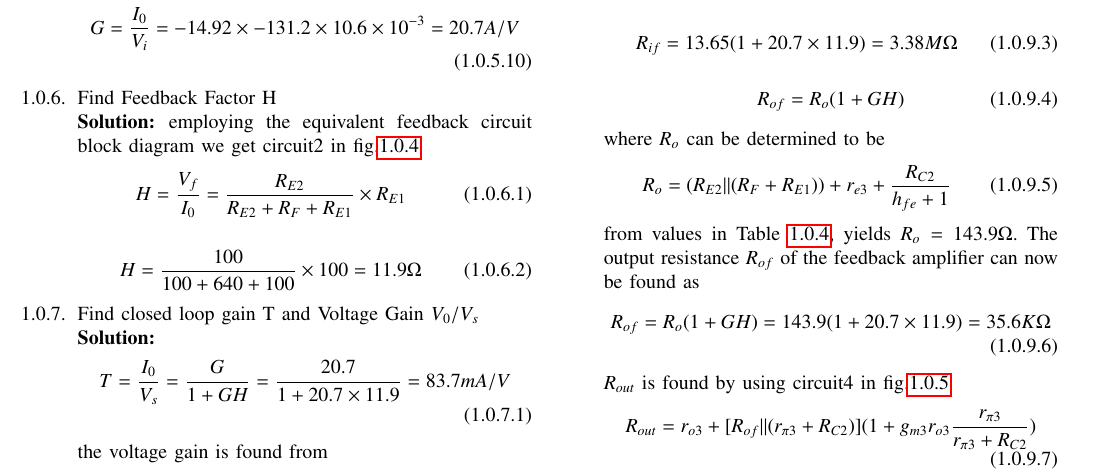
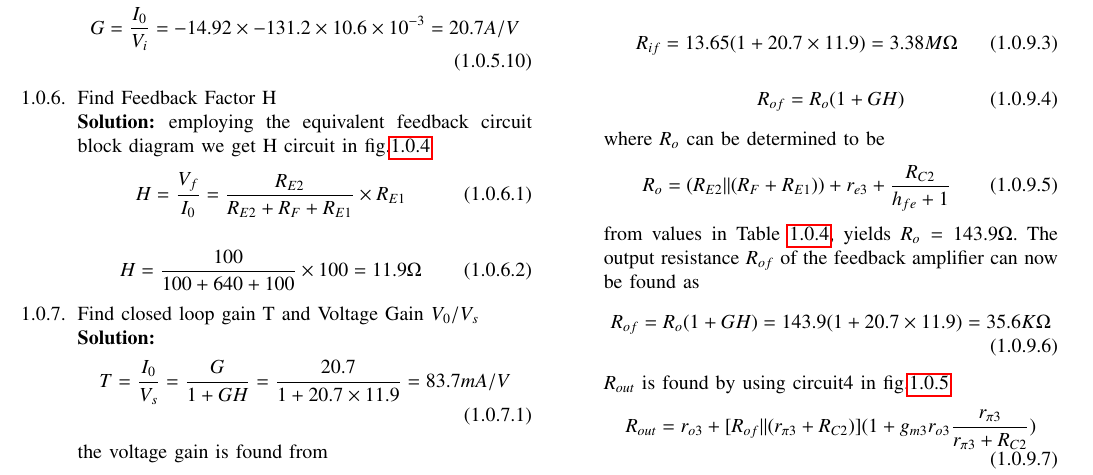
Before and after one commit to Cheruvusrs/Control-Systems-EE2227, a LaTeX paper (Feedback_circuits/gvv_feedback_manual.tex, which reads Feedback_circuits/chapters/EE18BTECH11007_2.tex): part of page 3 of 4, cut so that both start at the same text. Compiled offline with pdfLaTeX; a missing font is replaced by an installed copy or a similar font; a LaTeX package or settings file that is missing is left out.

Commit message:
Update EE18BTECH11007_2.tex

```diff
--- a/Feedback_circuits/chapters/EE18BTECH11007_2.tex
+++ b/Feedback_circuits/chapters/EE18BTECH11007_2.tex
@@ -138,7 +138,7 @@ G=\frac{I_0}{V_i}=-14.92\times-131.2\times10.6\times10^{-3}=20.7A/V
 \end{align}
 \item Find Feedback Factor H
 \\
-\solution employing  the equivalent feedback circuit block diagram we get circuit2  in  fig.\ref{fig:circuit2}
+\solution employing  the equivalent feedback circuit block diagram we get H circuit  in  fig.\ref{fig:circuit2}
 \begin{align}
     H=\frac{V_f}{I_0}=\frac{R_{E2}}{R_{E2}+R_F+R_{E1}} \times R_{E1}
 \end{align}
```
